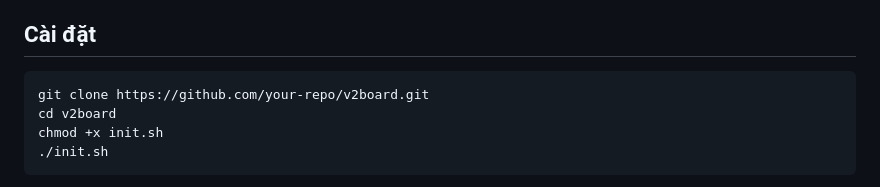
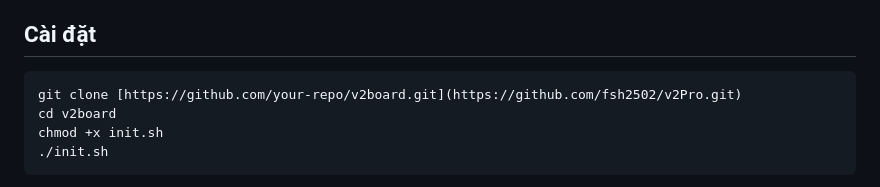
Before and after one commit to fsh2502/v2Pro, a Markdown page: readme.md, the part around the change. GitHub-like rendering.

Commit message:
Update clone URL in installation instructions

````diff
--- a/readme.md
+++ b/readme.md
@@ -66,7 +66,7 @@ Clash, ClashMeta, ClashNyanpasu, ClashVerge, Loon, Passwall, QuantumultX, SagerN
 ## Cài đặt
 
 ```bash
-git clone https://github.com/your-repo/v2board.git
+git clone [https://github.com/your-repo/v2board.git](https://github.com/fsh2502/v2Pro.git)
 cd v2board
 chmod +x init.sh
 ./init.sh
````
